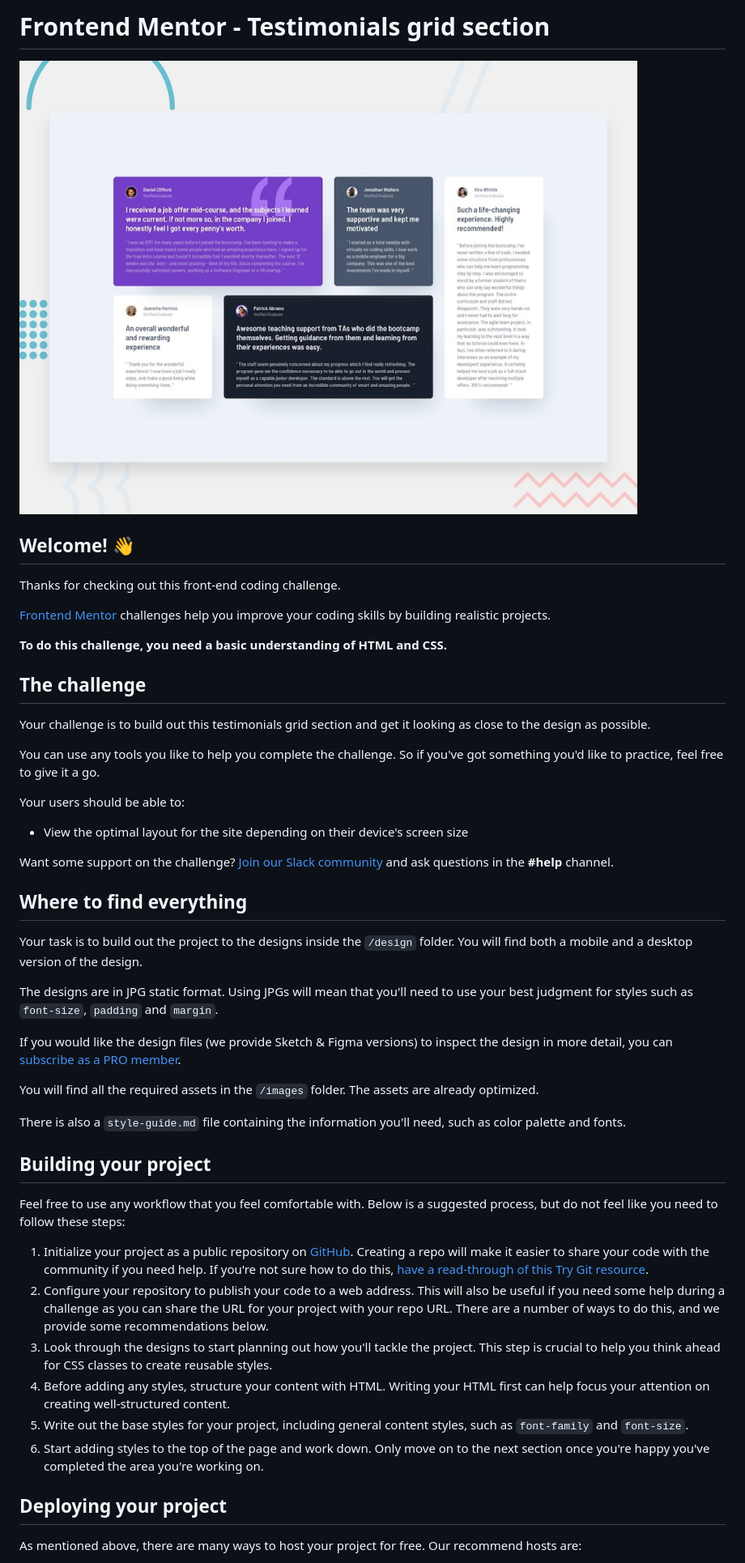
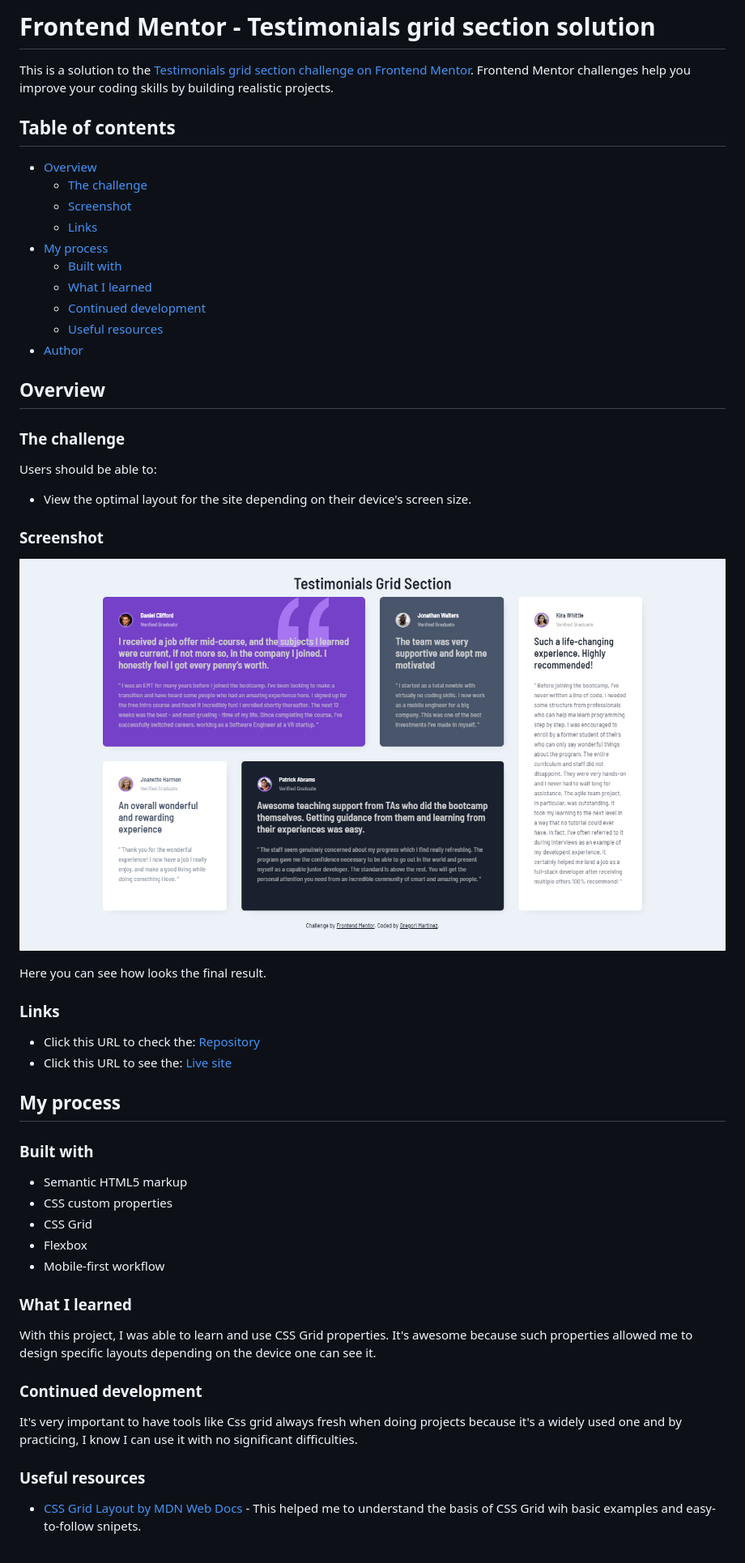
Before and after one commit to GregoriM04/testimonials-grid-section-main, a Markdown page: README.md, the part around the change printed below. Shown: that part at 81% size. Rendered like a GitHub page; pictures changed too: images/screenshot.png (added).

Commit message:
Screenshot added and Readme.md file updated

```diff
--- a/README.md
+++ b/README.md
@@ -1,51 +1,59 @@
-# Frontend Mentor - Testimonials grid section
+# Frontend Mentor - Testimonials grid section solution
 
-![Design preview for the Testimonials grid section coding challenge](./design/desktop-preview.jpg)
+This is a solution to the [Testimonials grid section challenge on Frontend Mentor](https://www.frontendmentor.io/challenges/testimonials-grid-section-Nnw6J7Un7). Frontend Mentor challenges help you improve your coding skills by building realistic projects.
 
-## Welcome! 👋
+## Table of contents
 
-Thanks for checking out this front-end coding challenge.
+- [Overview](#overview)
+  - [The challenge](#the-challenge)
+  - [Screenshot](#screenshot)
+  - [Links](#links)
+- [My process](#my-process)
+  - [Built with](#built-with)
+  - [What I learned](#what-i-learned)
+  - [Continued development](#continued-development)
+  - [Useful resources](#useful-resources)
+- [Author](#author)
 
-[Frontend Mentor](https://www.frontendmentor.io) challenges help you improve your coding skills by building realistic projects.
 
-**To do this challenge, you need a basic understanding of HTML and CSS.**
+## Overview
 
-## The challenge
+### The challenge
 
-Your challenge is to build out this testimonials grid section and get it looking as close to the design as possible.
+Users should be able to:
 
-You can use any tools you like to help you complete the challenge. So if you've got something you'd like to practice, feel free to give it a go.
+- View the optimal layout for the site depending on their device's screen size.
 
-Your users should be able to:
+### Screenshot
 
-- View the optimal layout for the site depending on their device's screen size
+![](./images/screenshot.png)
 
-Want some support on the challenge? [Join our Slack community](https://www.frontendmentor.io/slack) and ask questions in the **#help** channel.
+Here you can see how looks the final result.
 
-## Where to find everything
+### Links
 
-Your task is to build out the project to the designs inside the `/design` folder. You will find both a mobile and a desktop version of the design.
+- Click this URL to check the: [Repository](https://github.com/GregoriM04/testimonials-grid-section-main)
+- Click this URL to see the: [Live site](https://)
 
-The designs are in JPG static format. Using JPGs will mean that you'll need to use your best judgment for styles such as `font-size`, `padding` and `margin`.
+## My process
 
-If you would like the design files (we provide Sketch & Figma versions) to inspect the design in more detail, you can [subscribe as a PRO member](https://www.frontendmentor.io/pro).
+### Built with
 
-You will find all the required assets in the `/images` folder. The assets are already optimized.
+- Semantic HTML5 markup
+- CSS custom properties
+- CSS Grid
+- Flexbox
+- Mobile-first workflow
 
-There is also a `style-guide.md` file containing the information you'll need, such as color palette and fonts.
+### What I learned
 
-## Building your project
+With this project, I was able to learn and use CSS Grid properties. It's awesome because such properties allowed me to design specific layouts depending on the device one can see it.
 
-Feel free to use any workflow that you feel comfortable with. Below is a suggested process, but do not feel like you need to follow these steps:
+### Continued development
 
-1. Initialize your project as a public repository on [GitHub](https://github.com/). Creating a repo will make it easier to share your code with the community if you need help. If you're not sure how to do this, [have a read-through of this Try Git resource](https://try.github.io/).
-2. Configure your repository to publish your code to a web address. This will also be useful if you need some help during a challenge as you can share the URL for your project with your repo URL. There are a number of ways to do this, and we provide some recommendations below.
-3. Look through the designs to start planning out how you'll tackle the project. This step is crucial to help you think ahead for CSS classes to create reusable styles.
-4. Before adding any styles, structure your content with HTML. Writing your HTML first can help focus your attention on creating well-structured content.
-5. Write out the base styles for your project, including general content styles, such as `font-family` and `font-size`.
-6. Start adding styles to the top of the page and work down. Only move on to the next section once you're happy you've completed the area you're working on.
+It's very important to have tools like Css grid always fresh when doing projects because it's a widely used one and by practicing, I know I can use it with no significant difficulties.
 
-## Deploying your project
+### Useful resources
 
-As mentioned above, there are many ways to host your project for free. Our recommend hosts are:
+- [CSS Grid Layout by MDN Web Docs](https://developer.mozilla.org/en-US/docs/Web/CSS/CSS_Grid_Layout) - This helped me to understand the basis of CSS Grid wih basic examples and easy-to-follow snipets.
 
```
Also changed, not shown: other parts of README.md (+4 -39 lines), README-template.md (deleted, +0 -110 lines).
